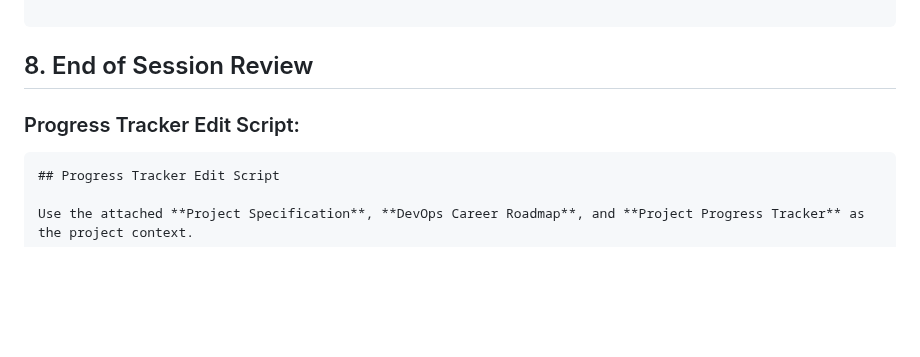
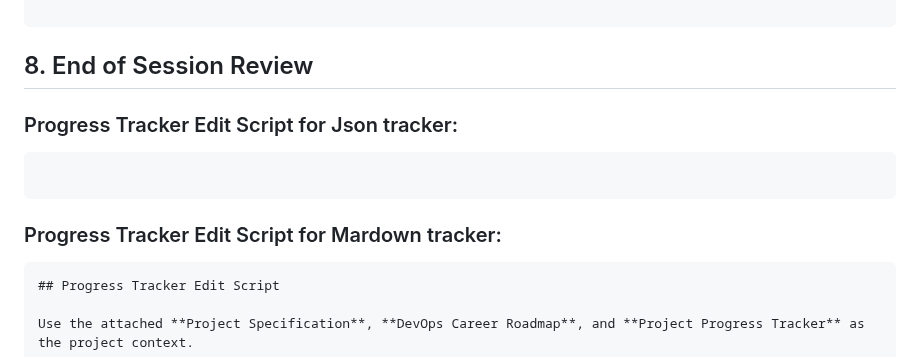
Before and after one commit to NakkaNithish27/DevOps-Engineer-Path, a Markdown page: Lets_Get_High_Package_Job/High_ROI_Plan/Prompts Library.md, the part around the change. Rendered like a GitHub page; blank space fills up the shorter version.

Commit message:
Update prompts with progress tracker edit scripts
Added progress tracker edit scripts for JSON and Markdown trackers.

````diff
--- a/Lets_Get_High_Package_Job/High_ROI_Plan/Prompts Library.md
+++ b/Lets_Get_High_Package_Job/High_ROI_Plan/Prompts Library.md
@@ -184,8 +184,11 @@ Based on everything completed in **Track 1 during this session** and the current
 ```
 
 ## 8. End of Session Review
+### Progress Tracker Edit Script for Json tracker:
+~~~markdown
 
-### Progress Tracker Edit Script:
+~~~
+### Progress Tracker Edit Script for Mardown tracker:
 
 ~~~markdown
 ## Progress Tracker Edit Script
````
